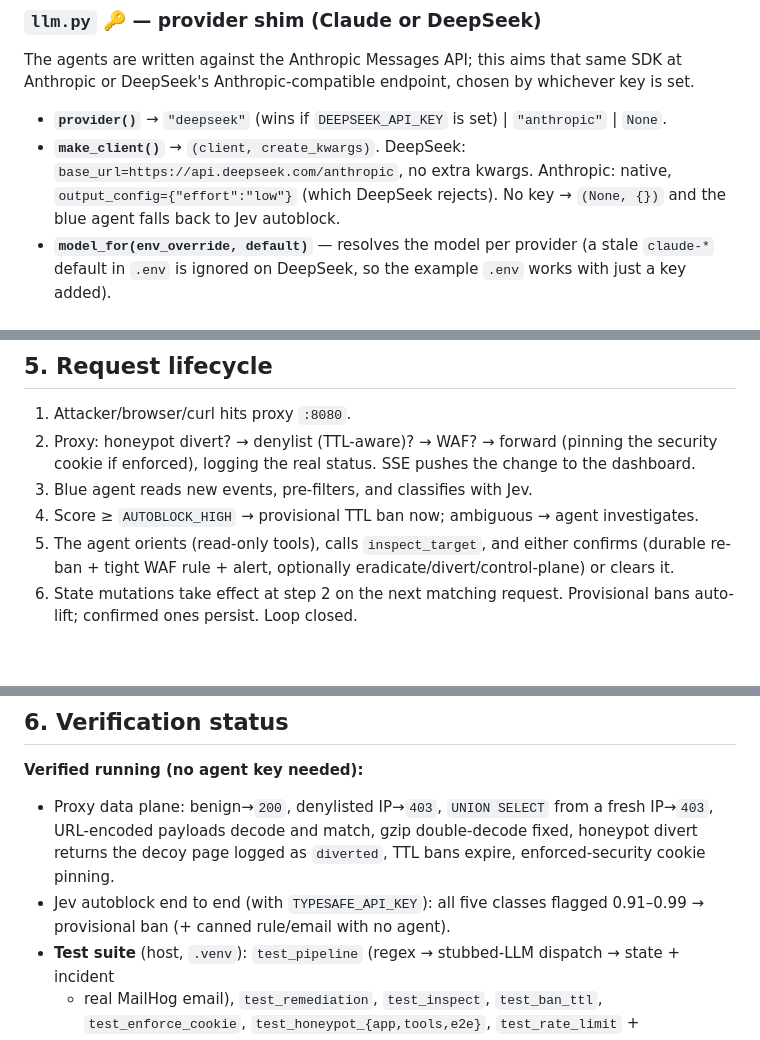
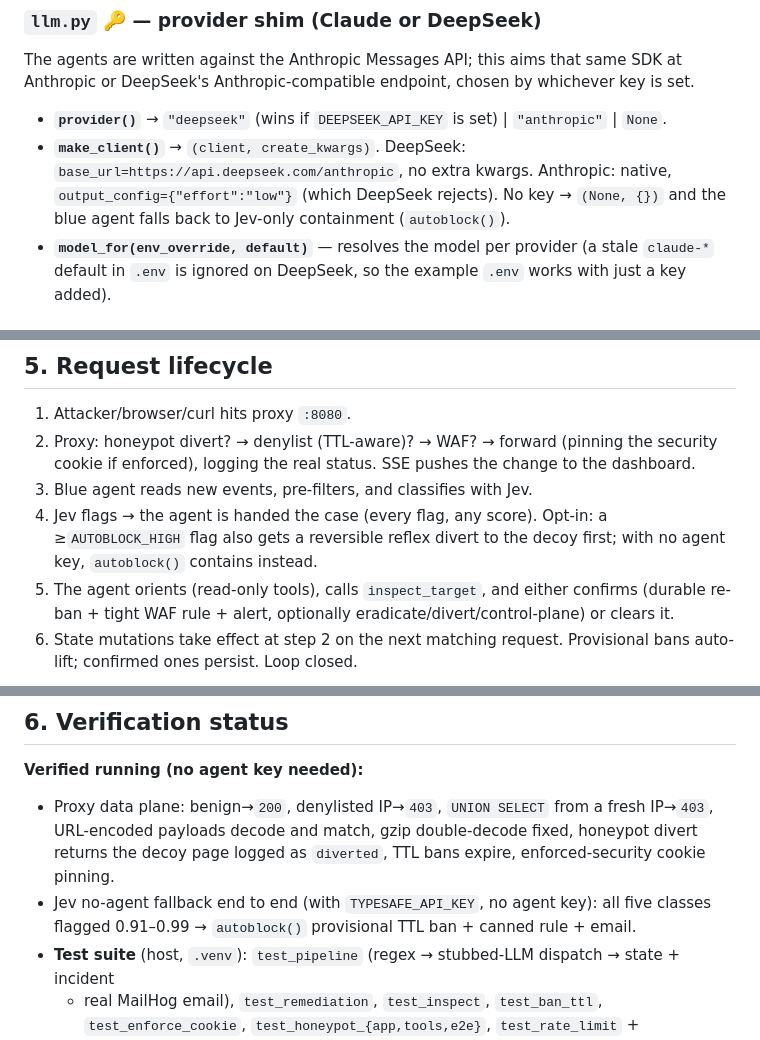
Before and after one commit to adamhjouj/bastion, a Markdown page: architecture.md, 3 parts joined by grey strips. Rendered like a GitHub page; blank space fills up the shorter version.

```diff
--- a/architecture.md
+++ b/architecture.md
@@ -164,7 +171,7 @@ Anthropic or DeepSeek's Anthropic-compatible endpoint, chosen by whichever key i
 - **`provider()`** → `"deepseek"` (wins if `DEEPSEEK_API_KEY` is set) | `"anthropic"` | `None`.
 - **`make_client()`** → `(client, create_kwargs)`. DeepSeek: `base_url=https://api.deepseek.com/anthropic`,
   no extra kwargs. Anthropic: native, `output_config={"effort":"low"}` (which DeepSeek rejects).
-  No key → `(None, {})` and the blue agent falls back to Jev autoblock.
+  No key → `(None, {})` and the blue agent falls back to Jev-only containment (`autoblock()`).
 - **`model_for(env_override, default)`** — resolves the model per provider (a stale `claude-*`
   default in `.env` is ignored on DeepSeek, so the example `.env` works with just a key added).
 
@@ -275,7 +282,9 @@ drives the funnel + timeline), `honeypot_hits.jsonl` (decoy TTP capture), `logs/
 2. Proxy: honeypot divert? → denylist (TTL-aware)? → WAF? → forward (pinning the security cookie
    if enforced), logging the real status. SSE pushes the change to the dashboard.
 3. Blue agent reads new events, pre-filters, and classifies with Jev.
-4. Score ≥ `AUTOBLOCK_HIGH` → provisional TTL ban now; ambiguous → agent investigates.
+4. Jev flags → the agent is handed the case (every flag, any score). Opt-in: a ≥`AUTOBLOCK_HIGH`
+   flag also gets a reversible reflex divert to the decoy first; with no agent key, `autoblock()`
+   contains instead.
 5. The agent orients (read-only tools), calls `inspect_target`, and either confirms (durable
    re-ban + tight WAF rule + alert, optionally eradicate/divert/control-plane) or clears it.
 6. State mutations take effect at step 2 on the next matching request. Provisional bans auto-lift;
@@ -289,8 +298,8 @@ drives the funnel + timeline), `honeypot_hits.jsonl` (decoy TTP capture), `logs/
 - Proxy data plane: benign→`200`, denylisted IP→`403`, `UNION SELECT` from a fresh IP→`403`,
   URL-encoded payloads decode and match, gzip double-decode fixed, honeypot divert returns the
   decoy page logged as `diverted`, TTL bans expire, enforced-security cookie pinning.
-- Jev autoblock end to end (with `TYPESAFE_API_KEY`): all five classes flagged 0.91–0.99 →
-  provisional ban (+ canned rule/email with no agent).
+- Jev no-agent fallback end to end (with `TYPESAFE_API_KEY`, no agent key): all five classes
+  flagged 0.91–0.99 → `autoblock()` provisional TTL ban + canned rule + email.
 - **Test suite** (host, `.venv`): `test_pipeline` (regex → stubbed-LLM dispatch → state + incident
   + real MailHog email), `test_remediation`, `test_inspect`, `test_ban_ttl`, `test_enforce_cookie`,
   `test_honeypot_{app,tools,e2e}`, `test_rate_limit` + `test_rate_limit_e2e`, and `actuator._selftest`.
```
Also changed, not shown: other parts of architecture.md (+41 -33 lines).
